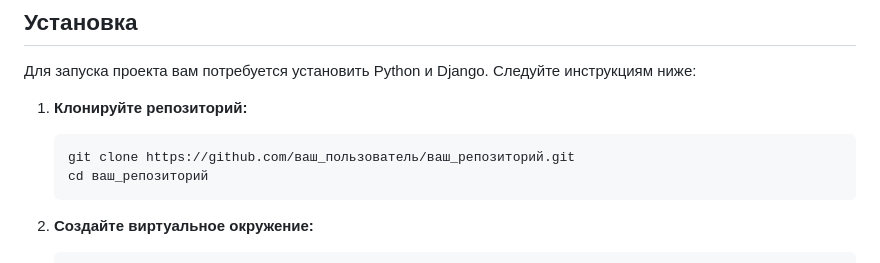
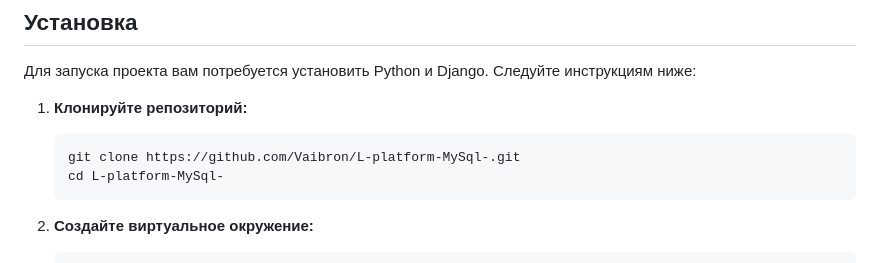
Before and after one commit to Vaibron/L-platform-MySql-, a Markdown page: README.md, the part around the change. Drawn GitHub-style.

````diff
--- a/README.md
+++ b/README.md
@@ -21,8 +21,8 @@
 1. **Клонируйте репозиторий:**
 
    ```bash
-   git clone https://github.com/ваш_пользователь/ваш_репозиторий.git
-   cd ваш_репозиторий
+   git clone https://github.com/Vaibron/L-platform-MySql-.git
+   cd L-platform-MySql-
    ```
 
 2. **Создайте виртуальное окружение:**
````
